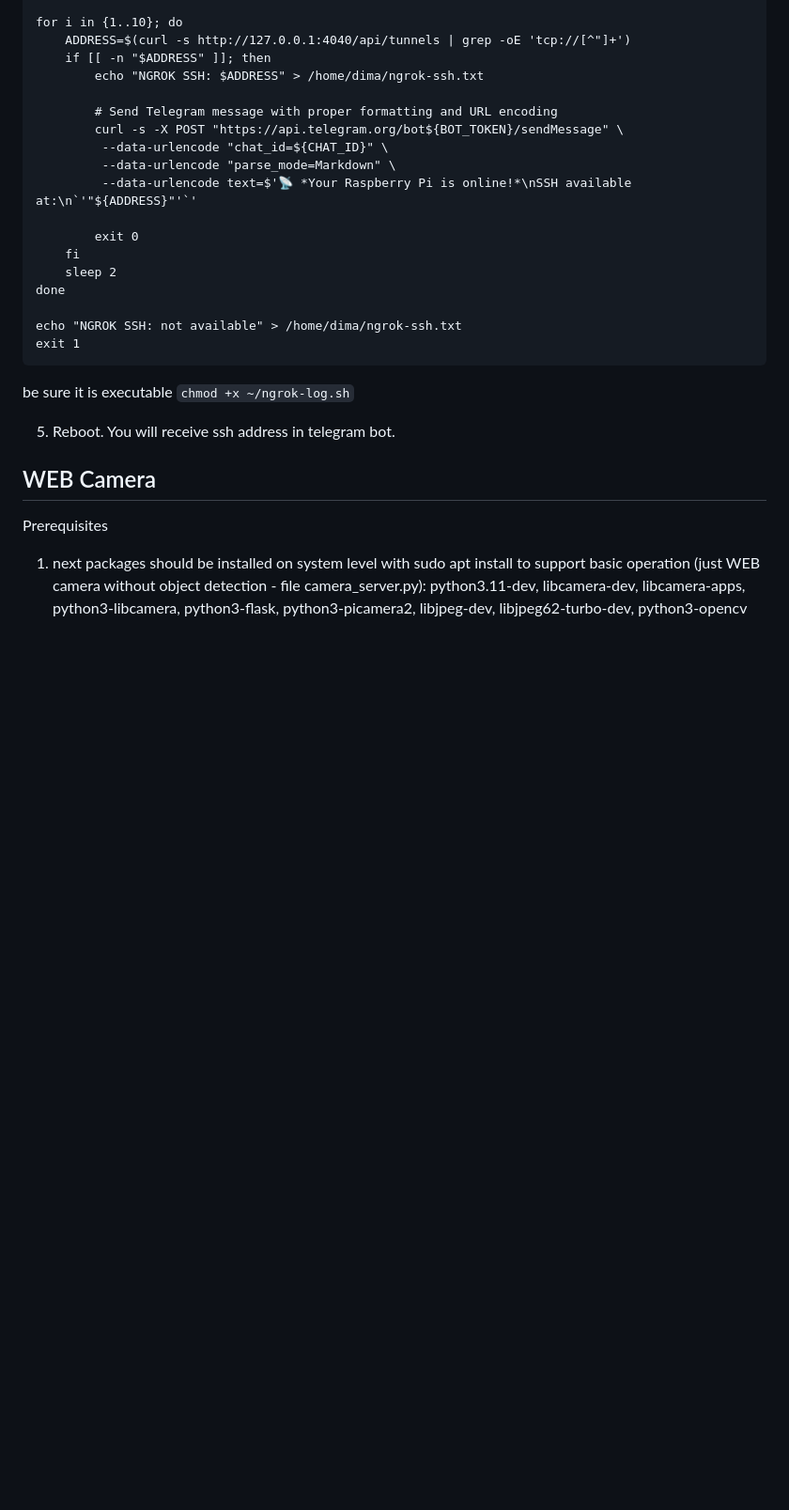
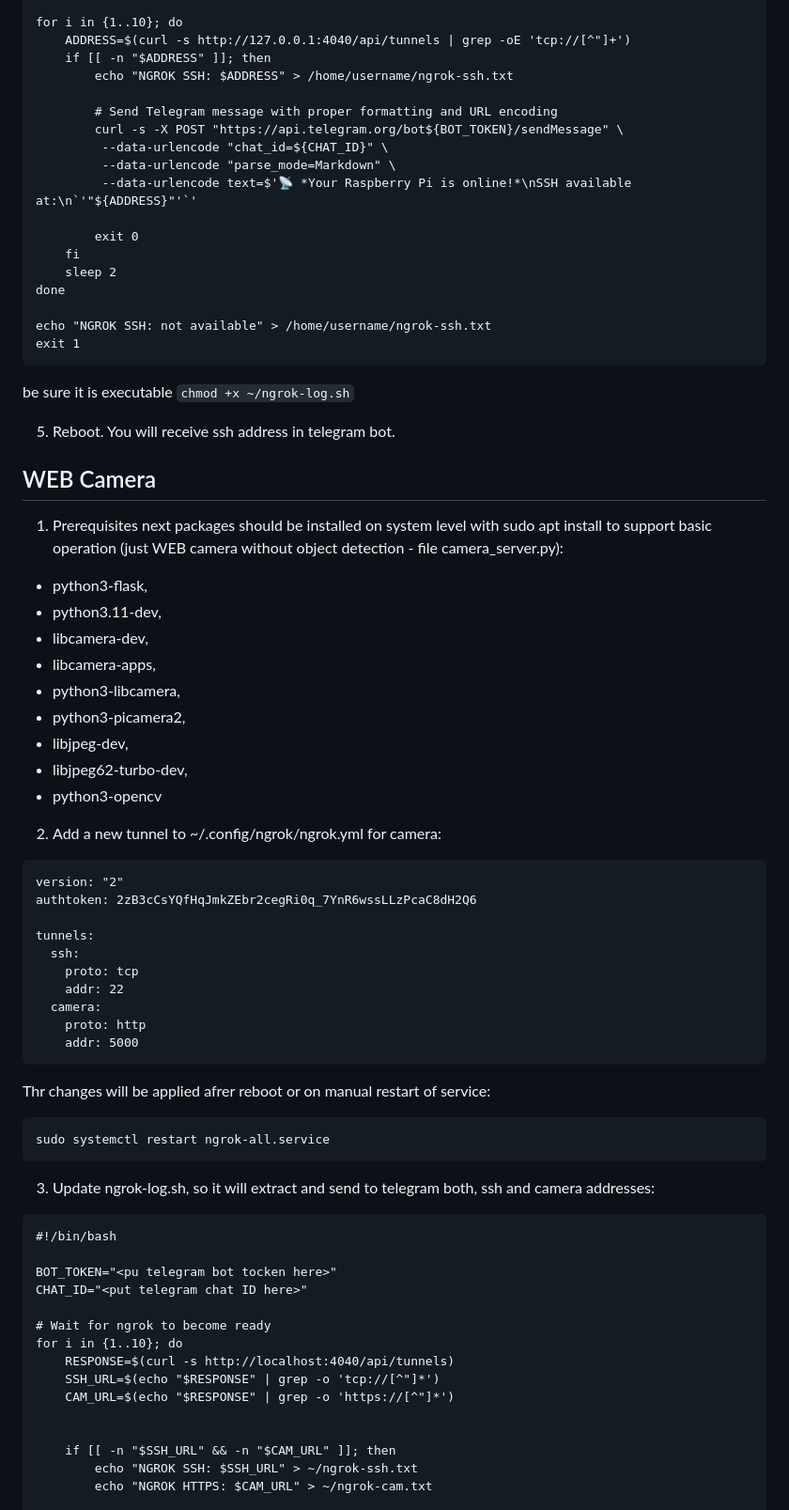
Before and after one commit to DmytroY/Raspberry-WEBCamera, a Markdown page: README.md, the part around the change printed below. Shown: that part at 94% size. Drawn GitHub-style; blank space fills up the shorter version.

````diff
--- a/README.md
+++ b/README.md
@@ -157,7 +156,7 @@ CHAT_ID="your_actual_chat_id"
 for i in {1..10}; do
     ADDRESS=$(curl -s http://127.0.0.1:4040/api/tunnels | grep -oE 'tcp://[^"]+')
     if [[ -n "$ADDRESS" ]]; then
-        echo "NGROK SSH: $ADDRESS" > /home/dima/ngrok-ssh.txt
+        echo "NGROK SSH: $ADDRESS" > /home/username/ngrok-ssh.txt
 
         # Send Telegram message with proper formatting and URL encoding
         curl -s -X POST "https://api.telegram.org/bot${BOT_TOKEN}/sendMessage" \
@@ -170,7 +169,7 @@ for i in {1..10}; do
     sleep 2
 done
 
-echo "NGROK SSH: not available" > /home/dima/ngrok-ssh.txt
+echo "NGROK SSH: not available" > /home/username/ngrok-ssh.txt
 exit 1
 ```
 be sure it is executable `chmod +x ~/ngrok-log.sh`
@@ -179,18 +178,51 @@ be sure it is executable `chmod +x ~/ngrok-log.sh`
 
 ## WEB Camera
 
+1. Prerequisites
+next packages should be installed on system level with sudo apt install to support basic operation
+(just WEB camera without object detection - file camera_server.py):
+* python3-flask,
+* python3.11-dev,
+* libcamera-dev,
+* libcamera-apps,
+* python3-libcamera,
+* python3-picamera2,
+* libjpeg-dev,
+* libjpeg62-turbo-dev,
+* python3-opencv
+
+2. Add a new tunnel to ~/.config/ngrok/ngrok.yml for camera:
+```
+version: "2"
+authtoken: 2zB3cCsYQfHqJmkZEbr2cegRi0q_7YnR6wssLLzPcaC8dH2Q6
+
+tunnels:
+  ssh:
+    proto: tcp
+    addr: 22
+  camera:
+    proto: http
+    addr: 5000
+```
+Thr changes will be applied afrer reboot or on manual restart of service:
+```
+sudo systemctl restart ngrok-all.service
+```
+3. Update ngrok-log.sh, so it will extract and send to telegram both, ssh and camera addresses:
+```
+#!/bin/bash
+
+BOT_TOKEN="<pu telegram bot tocken here>"
+CHAT_ID="<put telegram chat ID here>"
+
+# Wait for ngrok to become ready
+for i in {1..10}; do
+    RESPONSE=$(curl -s http://localhost:4040/api/tunnels)
+    SSH_URL=$(echo "$RESPONSE" | grep -o 'tcp://[^"]*')
+    CAM_URL=$(echo "$RESPONSE" | grep -o 'https://[^"]*')
 
 
-Prerequisites
-1. next packages should be installed on system level with sudo apt install to support basic operation
-(just WEB camera without object detection - file camera_server.py):
- python3.11-dev,
- libcamera-dev,
- libcamera-apps,
- python3-libcamera,
- python3-flask,
- python3-picamera2,
- libjpeg-dev,
- libjpeg62-turbo-dev,
- python3-opencv
+    if [[ -n "$SSH_URL" && -n "$CAM_URL" ]]; then
+        echo "NGROK SSH: $SSH_URL" > ~/ngrok-ssh.txt
+        echo "NGROK HTTPS: $CAM_URL" > ~/ngrok-cam.txt
 
````
Also changed, not shown: other parts of README.md (+58 -20 lines), img/flask_started.JPG (added), img/ngrok-cam1.JPG (added), img/ngrok-cam2.JPG (added), img/ssh.JPG (added), img/telegram_bot_msg.JPG (added).
